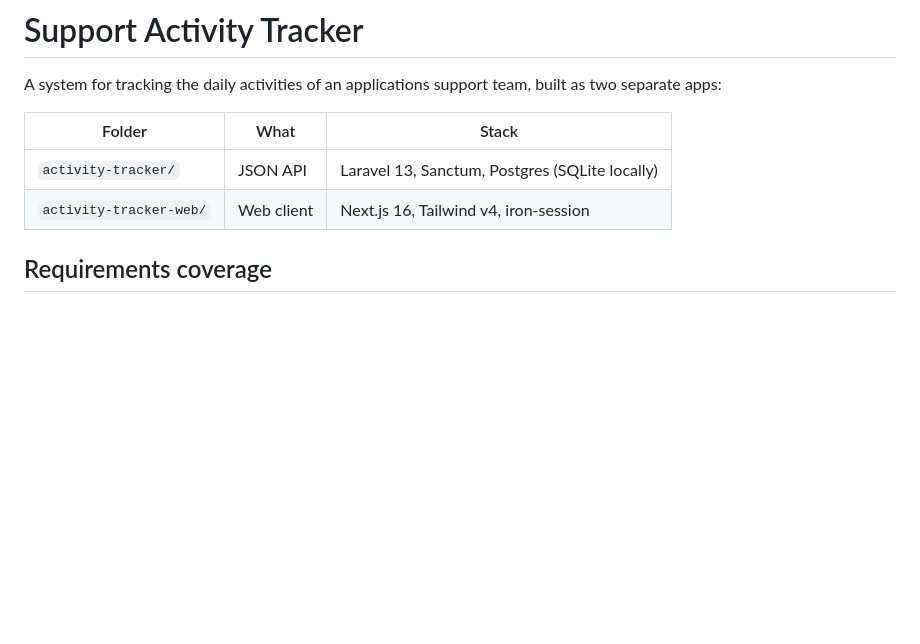
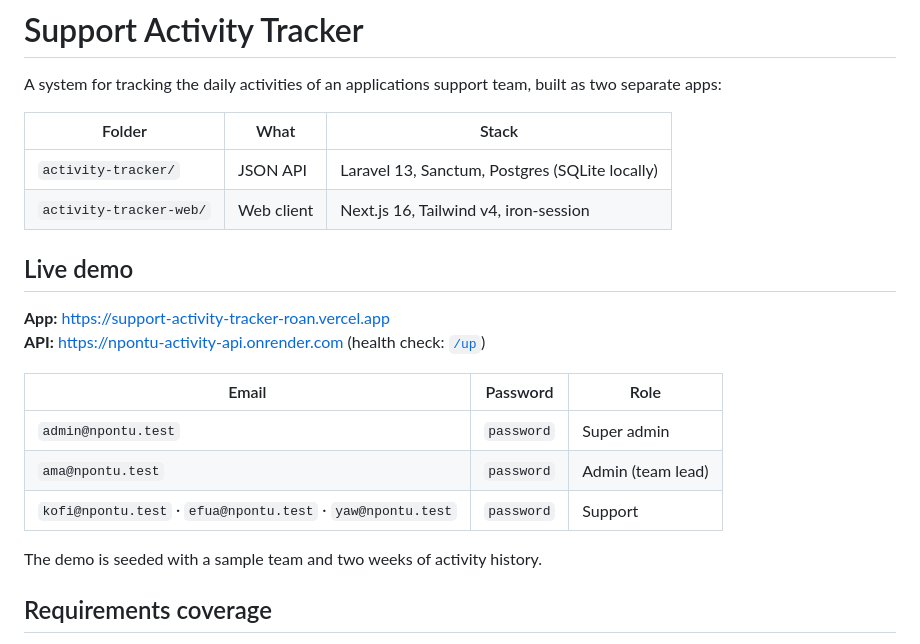
Before and after one commit to KAessah/support-activity-tracker, a Markdown page: README.md, the part around the change. GitHub-like rendering; blank space fills up the shorter version.

Commit message:
Add live demo links and accounts to README

```diff
--- a/README.md
+++ b/README.md
@@ -6,6 +6,19 @@ A system for tracking the daily activities of an applications support team, buil
 |---|---|---|
 | `activity-tracker/` | JSON API | Laravel 13, Sanctum, Postgres (SQLite locally) |
 | `activity-tracker-web/` | Web client | Next.js 16, Tailwind v4, iron-session |
+
+## Live demo
+
+**App:** https://support-activity-tracker-roan.vercel.app
+**API:** https://npontu-activity-api.onrender.com (health check: [`/up`](https://npontu-activity-api.onrender.com/up))
+
+| Email | Password | Role |
+|---|---|---|
+| `admin@npontu.test` | `password` | Super admin |
+| `ama@npontu.test` | `password` | Admin (team lead) |
+| `kofi@npontu.test` · `efua@npontu.test` · `yaw@npontu.test` | `password` | Support |
+
+The demo is seeded with a sample team and two weeks of activity history.
 
 ## Requirements coverage
 
```
